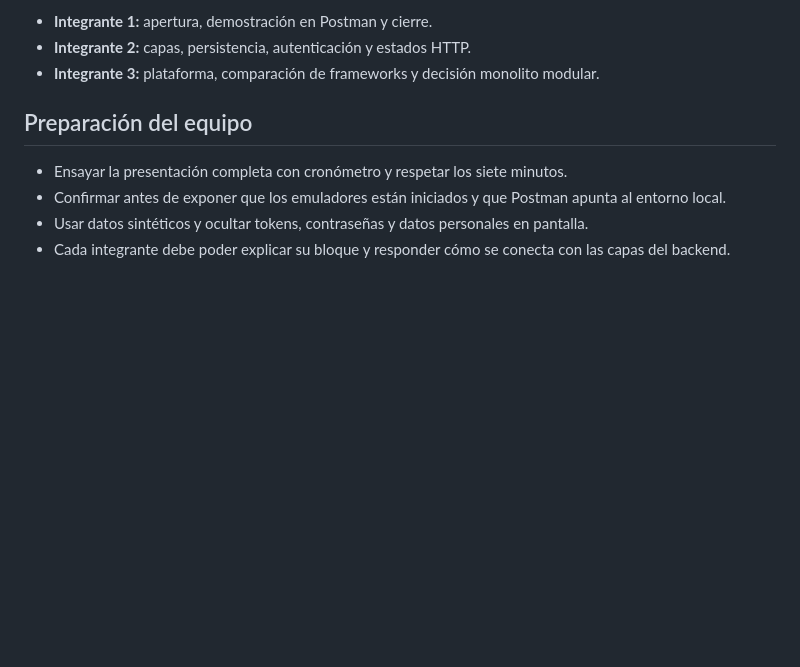
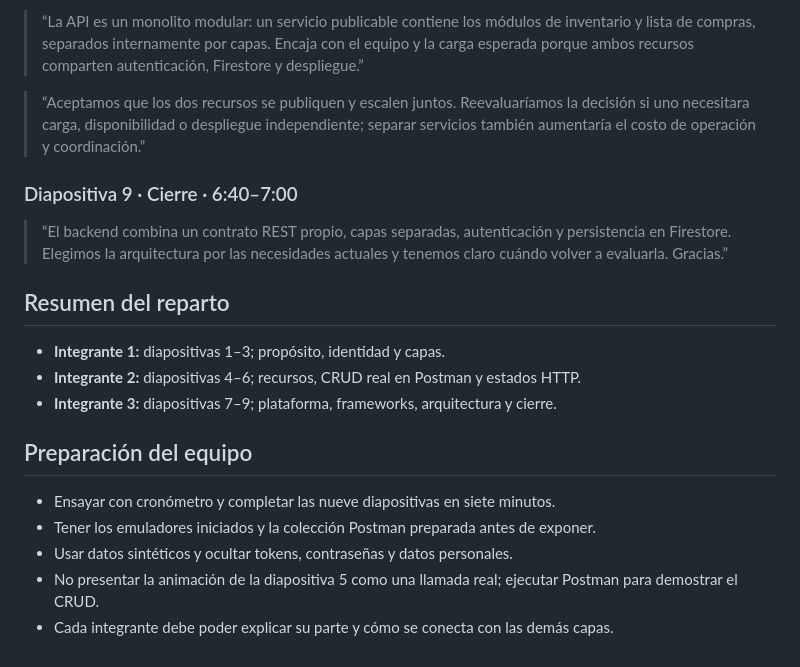
Before and after one commit to matias03tello-cloud/frescapp-presentacion, a Markdown page: docs/hito2/GUIÓN_PRESENTACION_HITO2.md, the part around one of its changes. Drawn GitHub-style; blank space fills up the shorter version.

```diff
--- a/docs/hito2/GUIÓN_PRESENTACION_HITO2.md
+++ b/docs/hito2/GUIÓN_PRESENTACION_HITO2.md
@@ -60,11 +59,22 @@
 
-- **Integrante 1:** apertura, demostración en Postman y cierre.
-- **Integrante 2:** capas, persistencia, autenticación y estados HTTP.
-- **Integrante 3:** plataforma, comparación de frameworks y decisión monolito modular.
+> “La API es un monolito modular: un servicio publicable contiene los módulos de inventario y lista de compras, separados internamente por capas. Encaja con el equipo y la carga esperada porque ambos recursos comparten autenticación, Firestore y despliegue.”
+
+> “Aceptamos que los dos recursos se publiquen y escalen juntos. Reevaluaríamos la decisión si uno necesitara carga, disponibilidad o despliegue independiente; separar servicios también aumentaría el costo de operación y coordinación.”
+
+### Diapositiva 9 · Cierre · 6:40–7:00
+
+> “El backend combina un contrato REST propio, capas separadas, autenticación y persistencia en Firestore. Elegimos la arquitectura por las necesidades actuales y tenemos claro cuándo volver a evaluarla. Gracias.”
+
+## Resumen del reparto
+
+- **Integrante 1:** diapositivas 1–3; propósito, identidad y capas.
+- **Integrante 2:** diapositivas 4–6; recursos, CRUD real en Postman y estados HTTP.
+- **Integrante 3:** diapositivas 7–9; plataforma, frameworks, arquitectura y cierre.
 
 ## Preparación del equipo
 
-- Ensayar la presentación completa con cronómetro y respetar los siete minutos.
-- Confirmar antes de exponer que los emuladores están iniciados y que Postman apunta al entorno local.
-- Usar datos sintéticos y ocultar tokens, contraseñas y datos personales en pantalla.
-- Cada integrante debe poder explicar su bloque y responder cómo se conecta con las capas del backend.
+- Ensayar con cronómetro y completar las nueve diapositivas en siete minutos.
+- Tener los emuladores iniciados y la colección Postman preparada antes de exponer.
+- Usar datos sintéticos y ocultar tokens, contraseñas y datos personales.
+- No presentar la animación de la diapositiva 5 como una llamada real; ejecutar Postman para demostrar el CRUD.
+- Cada integrante debe poder explicar su parte y cómo se conecta con las demás capas.
```
Also changed, not shown: other parts of docs/hito2/GUIÓN_PRESENTACION_HITO2.md (+28 -29 lines).
